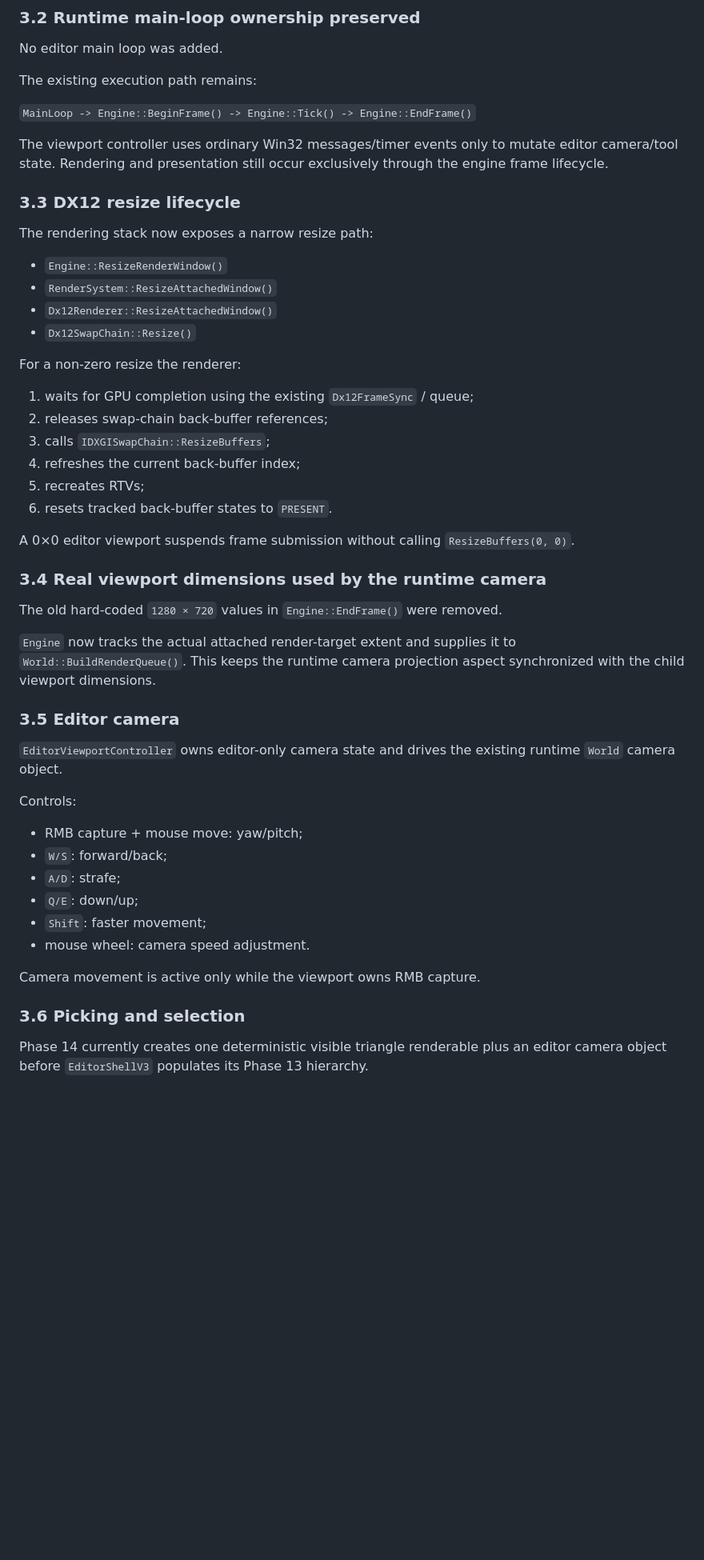
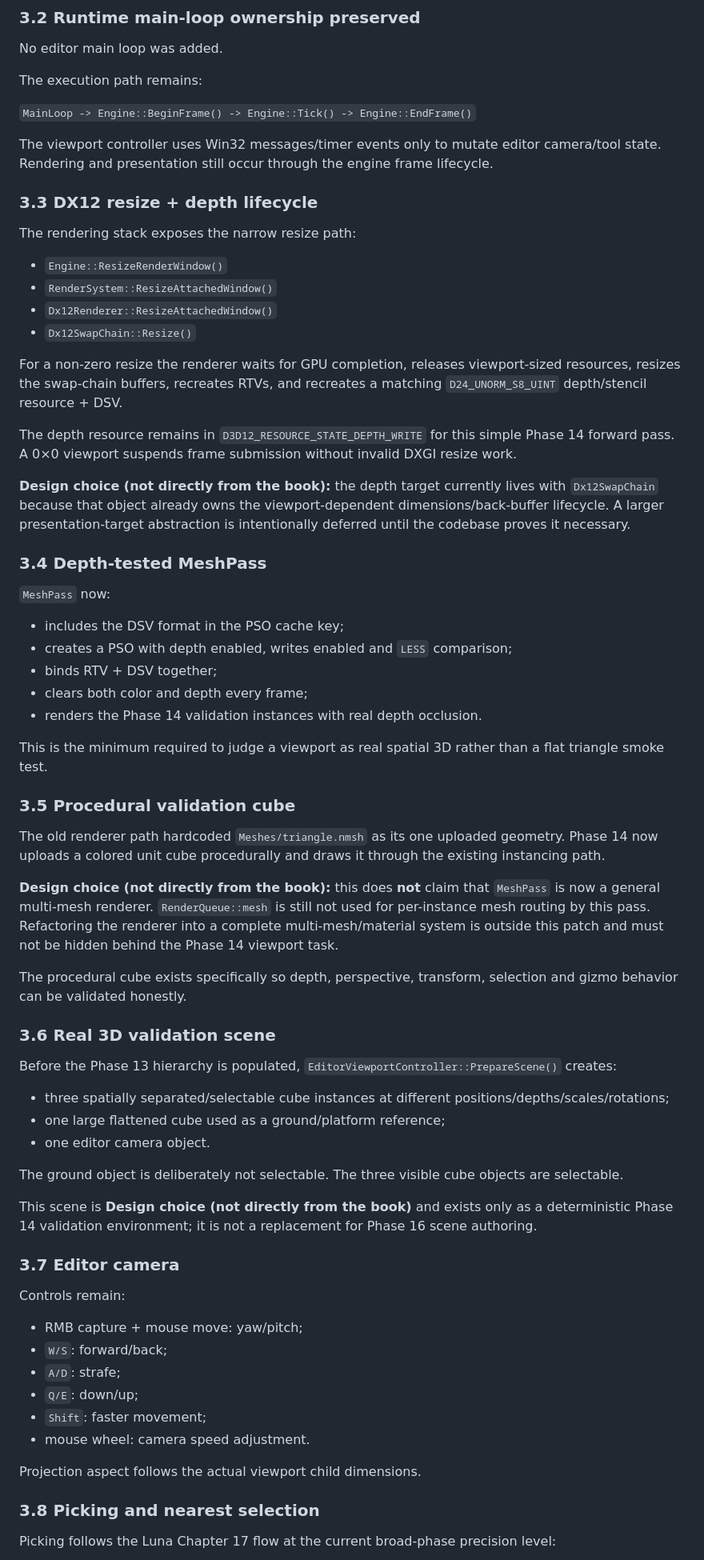
Before and after one commit to AdelinAndrica/nocturne-engine, a Markdown page: Docs/Phase 14 — Implementation Report.md, the part around one of its changes. Shown at 80% size. GitHub-like rendering; blank space fills up the shorter version.

```diff
--- a/Docs/Phase 14 — Implementation Report.md
+++ b/Docs/Phase 14 — Implementation Report.md
@@ -55,43 +58,62 @@ The existing Perspective / Lit / Show strip remains owned by Phase 13. The rende
 
 No editor main loop was added.
 
-The existing execution path remains:
+The execution path remains:
 
 `MainLoop -> Engine::BeginFrame() -> Engine::Tick() -> Engine::EndFrame()`
 
-The viewport controller uses ordinary Win32 messages/timer events only to mutate editor camera/tool state. Rendering and presentation still occur exclusively through the engine frame lifecycle.
+The viewport controller uses Win32 messages/timer events only to mutate editor camera/tool state. Rendering and presentation still occur through the engine frame lifecycle.
 
-### 3.3 DX12 resize lifecycle
+### 3.3 DX12 resize + depth lifecycle
 
-The rendering stack now exposes a narrow resize path:
+The rendering stack exposes the narrow resize path:
 
 - `Engine::ResizeRenderWindow()`
 - `RenderSystem::ResizeAttachedWindow()`
 - `Dx12Renderer::ResizeAttachedWindow()`
 - `Dx12SwapChain::Resize()`
 
-For a non-zero resize the renderer:
+For a non-zero resize the renderer waits for GPU completion, releases viewport-sized resources, resizes the swap-chain buffers, recreates RTVs, and recreates a matching `D24_UNORM_S8_UINT` depth/stencil resource + DSV.
 
-1. waits for GPU completion using the existing `Dx12FrameSync` / queue;
-2. releases swap-chain back-buffer references;
-3. calls `IDXGISwapChain::ResizeBuffers`;
-4. refreshes the current back-buffer index;
-5. recreates RTVs;
-6. resets tracked back-buffer states to `PRESENT`.
+The depth resource remains in `D3D12_RESOURCE_STATE_DEPTH_WRITE` for this simple Phase 14 forward pass. A 0×0 viewport suspends frame submission without invalid DXGI resize work.
 
-A 0×0 editor viewport suspends frame submission without calling `ResizeBuffers(0, 0)`.
+**Design choice (not directly from the book):** the depth target currently lives with `Dx12SwapChain` because that object already owns the viewport-dependent dimensions/back-buffer lifecycle. A larger presentation-target abstraction is intentionally deferred until the codebase proves it necessary.
 
-### 3.4 Real viewport dimensions used by the runtime camera
+### 3.4 Depth-tested MeshPass
 
-The old hard-coded `1280 × 720` values in `Engine::EndFrame()` were removed.
+`MeshPass` now:
 
-`Engine` now tracks the actual attached render-target extent and supplies it to `World::BuildRenderQueue()`. This keeps the runtime camera projection aspect synchronized with the child viewport dimensions.
+- includes the DSV format in the PSO cache key;
+- creates a PSO with depth enabled, writes enabled and `LESS` comparison;
+- binds RTV + DSV together;
+- clears both color and depth every frame;
+- renders the Phase 14 validation instances with real depth occlusion.
 
-### 3.5 Editor camera
+This is the minimum required to judge a viewport as real spatial 3D rather than a flat triangle smoke test.
 
-`EditorViewportController` owns editor-only camera state and drives the existing runtime `World` camera object.
+### 3.5 Procedural validation cube
 
-Controls:
+The old renderer path hardcoded `Meshes/triangle.nmsh` as its one uploaded geometry. Phase 14 now uploads a colored unit cube procedurally and draws it through the existing instancing path.
+
+**Design choice (not directly from the book):** this does **not** claim that `MeshPass` is now a general multi-mesh renderer. `RenderQueue::mesh` is still not used for per-instance mesh routing by this pass. Refactoring the renderer into a complete multi-mesh/material system is outside this patch and must not be hidden behind the Phase 14 viewport task.
+
+The procedural cube exists specifically so depth, perspective, transform, selection and gizmo behavior can be validated honestly.
+
+### 3.6 Real 3D validation scene
+
+Before the Phase 13 hierarchy is populated, `EditorViewportController::PrepareScene()` creates:
+
+- three spatially separated/selectable cube instances at different positions/depths/scales/rotations;
+- one large flattened cube used as a ground/platform reference;
+- one editor camera object.
+
+The ground object is deliberately not selectable. The three visible cube objects are selectable.
+
+This scene is **Design choice (not directly from the book)** and exists only as a deterministic Phase 14 validation environment; it is not a replacement for Phase 16 scene authoring.
+
+### 3.7 Editor camera
+
+Controls remain:
 
 - RMB capture + mouse move: yaw/pitch;
 - `W/S`: forward/back;
@@ -100,9 +122,9 @@ Controls:
 - `Shift`: faster movement;
 - mouse wheel: camera speed adjustment.
 
-Camera movement is active only while the viewport owns RMB capture.
+Projection aspect follows the actual viewport child dimensions.
 
-### 3.6 Picking and selection
+### 3.8 Picking and nearest selection
 
-Phase 14 currently creates one deterministic visible triangle renderable plus an editor camera object before `EditorShellV3` populates its Phase 13 hierarchy.
+Picking follows the Luna Chapter 17 flow at the current broad-phase precision level:
 
```
Also changed, not shown: other parts of Docs/Phase 14 — Implementation Report.md (+80 -100 lines).
